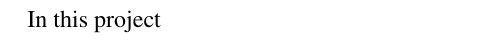
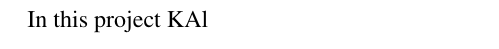
Before and after one commit to Akshay269/Spam-Email-SMS-Classifier, a LaTeX document (Minor project Report/main.tex, which reads Minor project Report/sec/conclusion.tex): part of page 9 of 11, cut so that both start at the same text. Compiled offline with pdfLaTeX.

Commit message:
Update conclusion.tex

```diff
--- a/Minor project Report/sec/conclusion.tex
+++ b/Minor project Report/sec/conclusion.tex
@@ -1,3 +1,3 @@
 \clearpage
 \section{CONCLUSION}
-    In this project
+    In this project KAl
```
